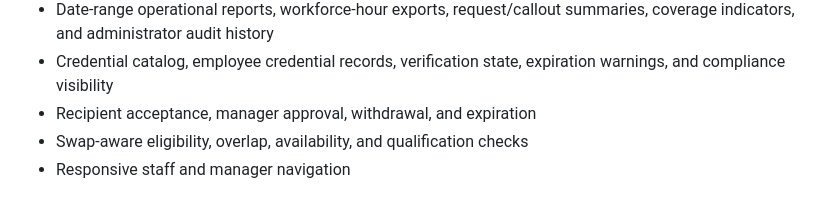
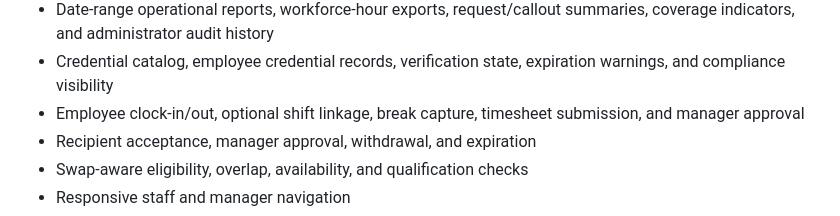
Before and after one commit to arwentz01/Project-Atlas, a Markdown page: README.md, the part around the change. Drawn GitHub-style.

Commit message:
Build 12: document time clock

```diff
--- a/README.md
+++ b/README.md
@@ -44,6 +44,7 @@ This checkpoint connects Atlas's multi-tenant organization foundation while pres
 - Explainable fairness metrics for hours, openings, closings, weekends, target variance, and eligibility-aware candidate guidance
 - Date-range operational reports, workforce-hour exports, request/callout summaries, coverage indicators, and administrator audit history
 - Credential catalog, employee credential records, verification state, expiration warnings, and compliance visibility
+- Employee clock-in/out, optional shift linkage, break capture, timesheet submission, and manager approval
 - Recipient acceptance, manager approval, withdrawal, and expiration
 - Swap-aware eligibility, overlap, availability, and qualification checks
 - Responsive staff and manager navigation
```
